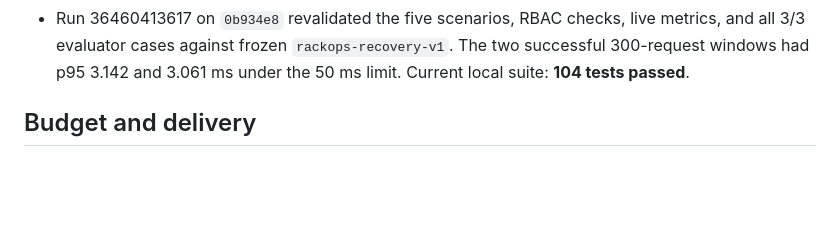
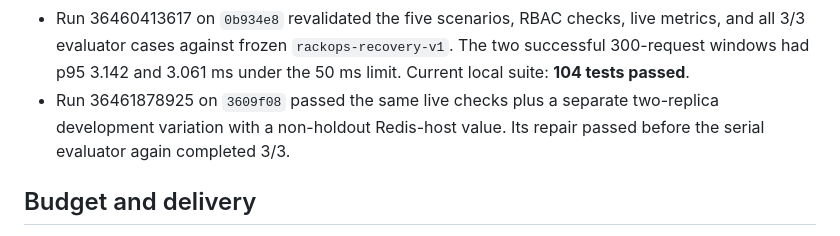
Before and after one commit to MAndersonASU/rackops, a Markdown page: docs/PROGRESS.md, the part around the change. GitHub-like rendering; blank space fills up the shorter version.

```diff
--- a/docs/PROGRESS.md
+++ b/docs/PROGRESS.md
@@ -167,6 +167,9 @@ need checks.
   live metrics, and all 3/3 evaluator cases against frozen
   `rackops-recovery-v1`. The two successful 300-request windows had p95 3.142
   and 3.061 ms under the 50 ms limit. Current local suite: **104 tests passed**.
+- Run 36461878925 on `3609f08` passed the same live checks plus a separate
+  two-replica development variation with a non-holdout Redis-host value. Its
+  repair passed before the serial evaluator again completed 3/3.
 
 ## Budget and delivery
 
```
Also changed, not shown: docs/results.md (+6 -0 lines).
